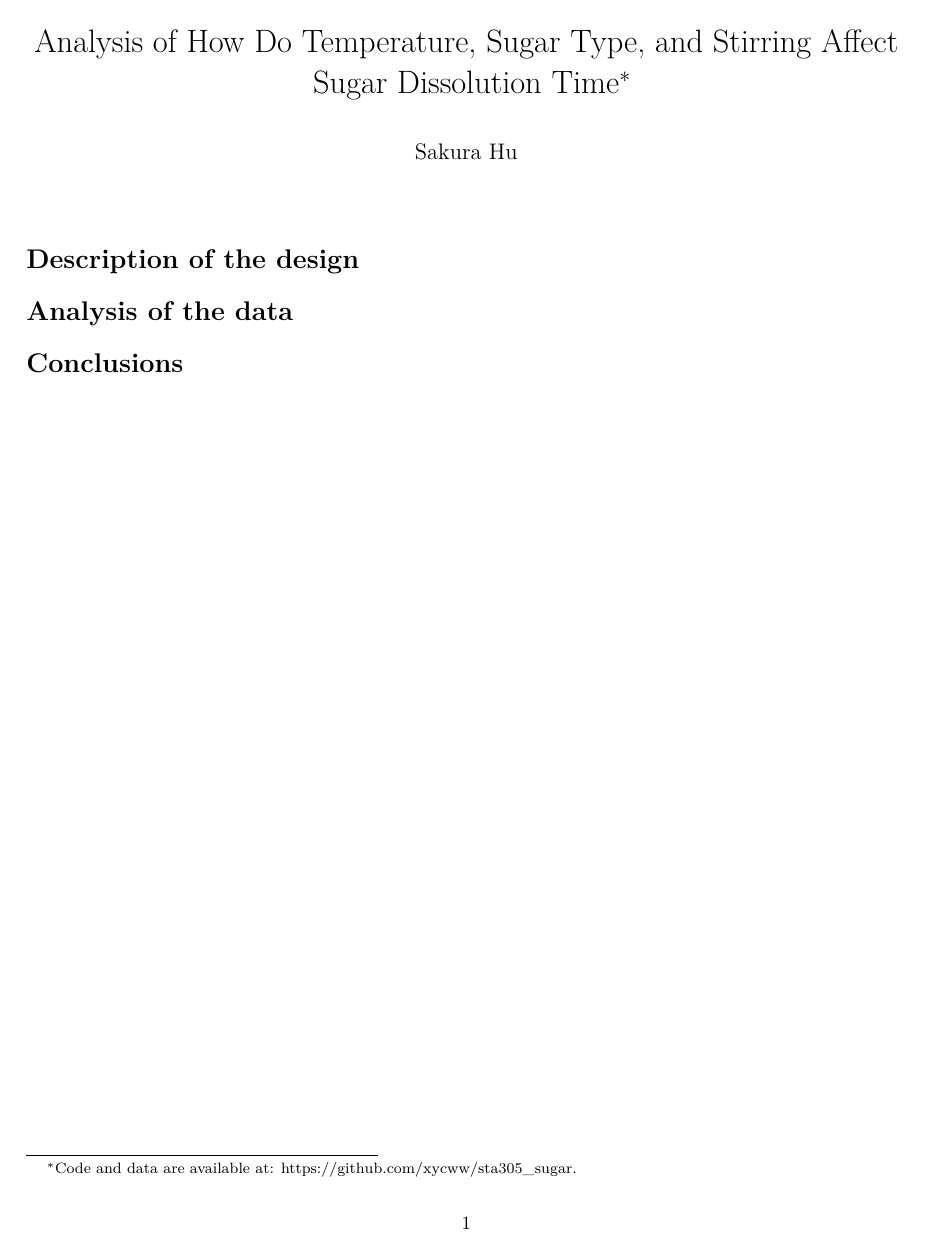
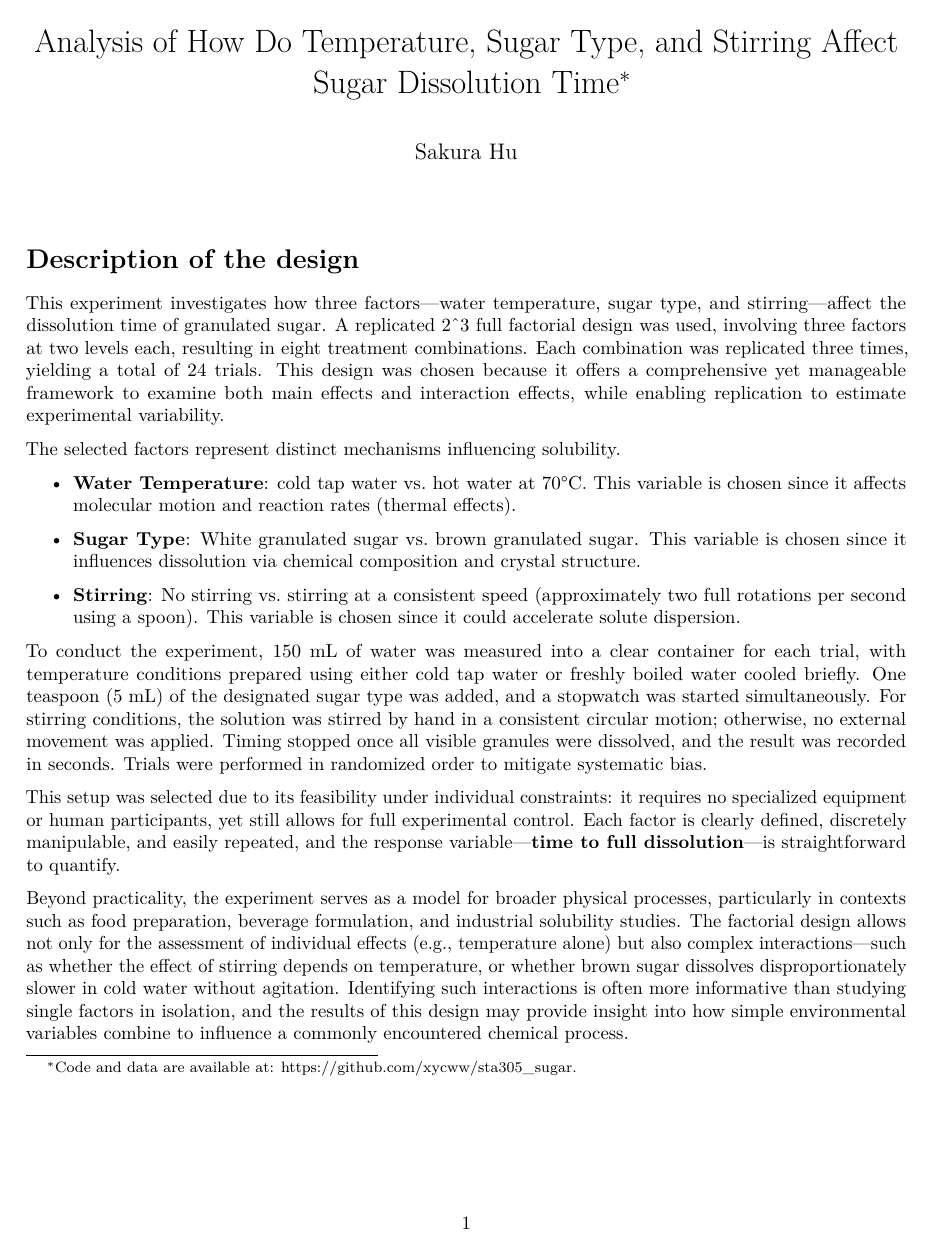
Before and after one commit to xycww/sta305_sugar, an R Markdown document (paper/paper.Rmd): the whole page before the commit and page 1 of 2 after it. Rendered offline with R 4.5, knitr and Pandoc, then LaTeX, with nearby package versions.

Commit message:
draft for Description of the design

```diff
--- a/paper/paper.Rmd
+++ b/paper/paper.Rmd
@@ -8,6 +8,21 @@ number-sections: true
 thanks: "Code and data are available at: [https://github.com/xycww/sta305_sugar](https://github.com/xycww/sta305_sugar)."
 ---
 # Description of the design
+This experiment investigates how three factors—water temperature, sugar type, and stirring—affect the dissolution time of granulated sugar. A replicated 2^3 full factorial design was used, involving three factors at two levels each, resulting in eight treatment combinations. Each combination was replicated three times, yielding a total of 24 trials. This design was chosen because it offers a comprehensive yet manageable framework to examine both main effects and interaction effects, while enabling replication to estimate experimental variability.
+
+The selected factors represent distinct mechanisms influencing solubility.
+
+- **Water Temperature**: cold tap water vs. hot water at 70°C. This variable is chosen since it affects molecular motion and reaction rates (thermal effects).
+
+- **Sugar Type**: White granulated sugar vs. brown granulated sugar. This variable is chosen since it influences dissolution via chemical composition and crystal structure.
+
+- **Stirring**: No stirring vs. stirring at a consistent speed (approximately two full rotations per second using a spoon). This variable is chosen since it could accelerate solute dispersion.
+
+To conduct the experiment, 150 mL of water was measured into a clear container for each trial, with temperature conditions prepared using either cold tap water or freshly boiled water cooled briefly. One teaspoon (5 mL) of the designated sugar type was added, and a stopwatch was started simultaneously. For stirring conditions, the solution was stirred by hand in a consistent circular motion; otherwise, no external movement was applied. Timing stopped once all visible granules were dissolved, and the result was recorded in seconds. Trials were performed in randomized order to mitigate systematic bias.
+
+This setup was selected due to its feasibility under individual constraints: it requires no specialized equipment or human participants, yet still allows for full experimental control. Each factor is clearly defined, discretely manipulable, and easily repeated, and the response variable—**time to full dissolution**—is straightforward to quantify.
+
+Beyond practicality, the experiment serves as a model for broader physical processes, particularly in contexts such as food preparation, beverage formulation, and industrial solubility studies. The factorial design allows not only for the assessment of individual effects (e.g., temperature alone) but also complex interactions—such as whether the effect of stirring depends on temperature, or whether brown sugar dissolves disproportionately slower in cold water without agitation. Identifying such interactions is often more informative than studying single factors in isolation, and the results of this design may provide insight into how simple environmental variables combine to influence a commonly encountered chemical process.
 
 # Analysis of the data
 
```
Also changed, not shown: paper/paper.pdf.
